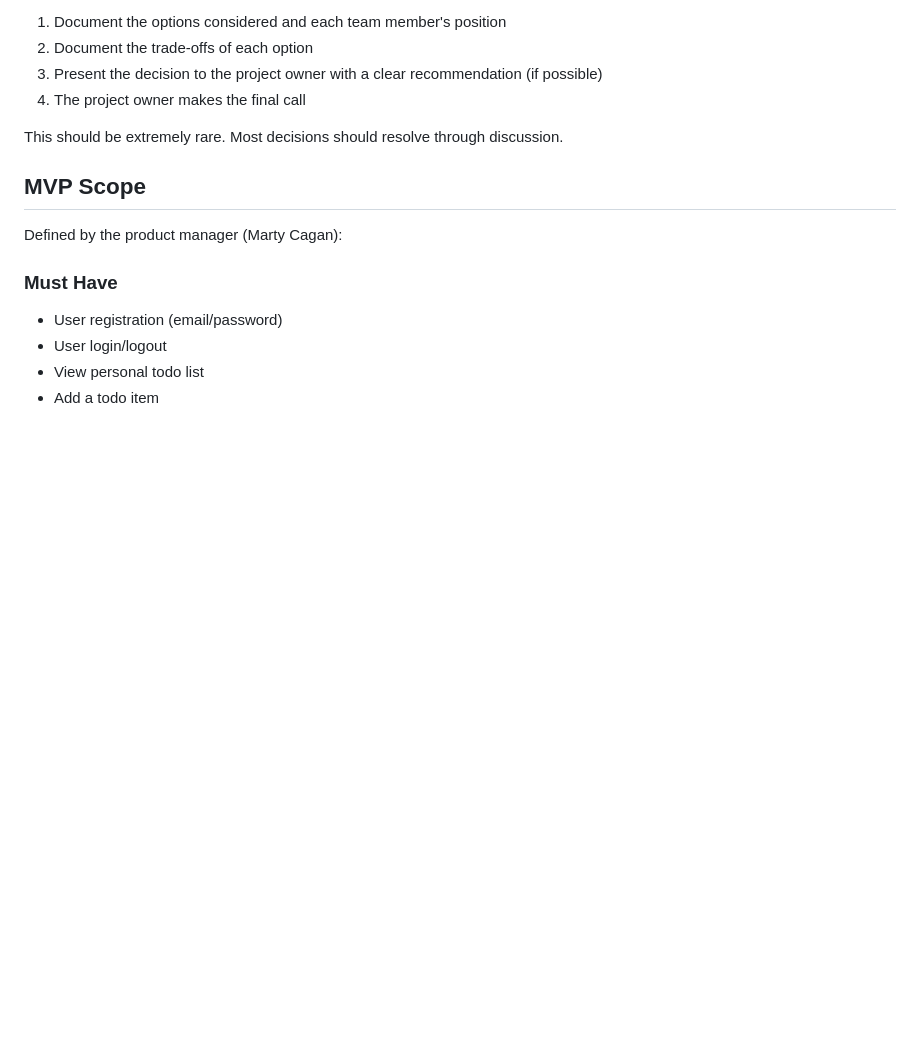
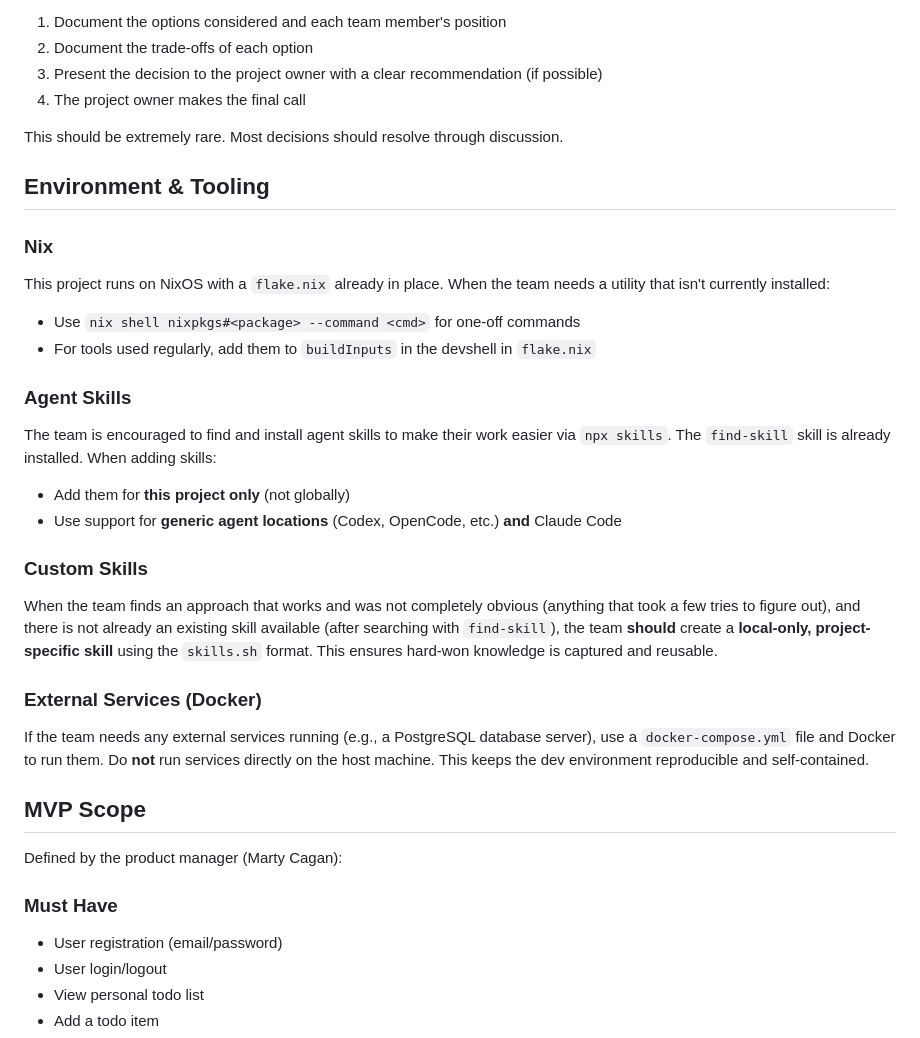
Before and after one commit to slipstream-code-new/tidyup-tango, a Markdown page: CLAUDE.md, the part around the change. Rendered like a GitHub page; blank space fills up the shorter version.

Commit message:
Add environment and tooling guidelines to CLAUDE.md
Document Nix usage (nix shell for one-off tools, flake.nix for regular
use), agent skill installation policy, custom skill creation for
hard-won knowledge, and Docker requirement for external services.

Co-Authored-By: Claude Opus 4.6 <noreply@anthropic.com>

```diff
--- a/CLAUDE.md
+++ b/CLAUDE.md
@@ -145,6 +145,37 @@ If the team cannot reach consensus after 10 rounds of discussion:
 
 This should be extremely rare. Most decisions should resolve through discussion.
 
+## Environment & Tooling
+
+### Nix
+
+This project runs on NixOS with a `flake.nix` already in place. When the team needs
+a utility that isn't currently installed:
+- Use `nix shell nixpkgs#<package> --command <cmd>` for one-off commands
+- For tools used regularly, add them to `buildInputs` in the devshell in `flake.nix`
+
+### Agent Skills
+
+The team is encouraged to find and install agent skills to make their work easier via
+`npx skills`. The `find-skill` skill is already installed. When adding skills:
+- Add them for **this project only** (not globally)
+- Use support for **generic agent locations** (Codex, OpenCode, etc.) **and** Claude Code
+
+### Custom Skills
+
+When the team finds an approach that works and was not completely obvious (anything
+that took a few tries to figure out), and there is not already an existing skill
+available (after searching with `find-skill`), the team **should** create a
+**local-only, project-specific skill** using the `skills.sh` format. This ensures
+hard-won knowledge is captured and reusable.
+
+### External Services (Docker)
+
+If the team needs any external services running (e.g., a PostgreSQL database server),
+use a `docker-compose.yml` file and Docker to run them. Do **not** run services
+directly on the host machine. This keeps the dev environment reproducible and
+self-contained.
+
 ## MVP Scope
 
 Defined by the product manager (Marty Cagan):
```
